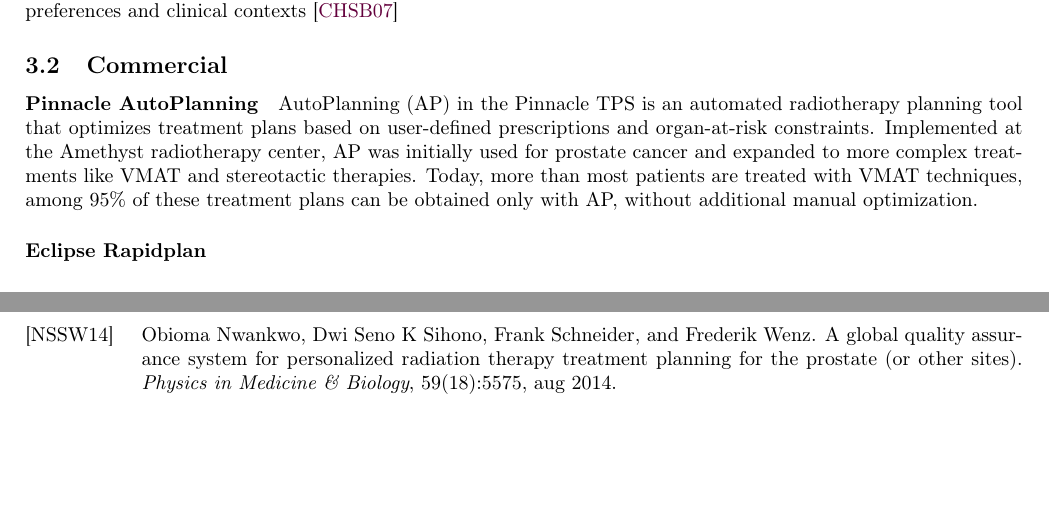
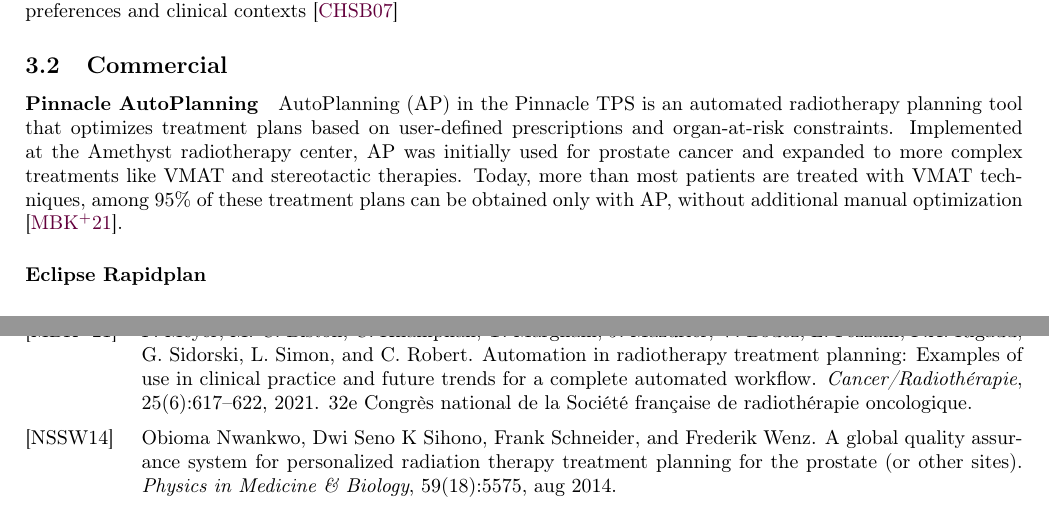
Before and after one commit to pauldubois98/PhD, a LaTeX paper (2_introduction/2_main.tex, which reads 2_introduction/2_content.tex): two parts of pages 4 and 7 of 8, joined at a grey line, cut so that both start at the same text, the shorter picture padded with empty space. Compiled offline with pdfLaTeX.

Commit message:
cited commercial review

```diff
--- a/2_introduction/2_content.tex
+++ b/2_introduction/2_content.tex
@@ -89,7 +89,7 @@
 \paragraph{Pinnacle AutoPlanning}
 AutoPlanning (AP) in the Pinnacle TPS is an automated radiotherapy planning tool that optimizes treatment plans based on user-defined prescriptions and organ-at-risk constraints.
 Implemented at the Amethyst radiotherapy center, AP was initially used for prostate cancer and expanded to more complex treatments like VMAT and stereotactic therapies.
-Today, more than most patients are treated with VMAT techniques, among 95\% of these treatment plans can be obtained only with AP, without additional manual optimization.
+Today, more than most patients are treated with VMAT techniques, among 95\% of these treatment plans can be obtained only with AP, without additional manual optimization \cite{Meyer2021}.
 
 \paragraph{Eclipse Rapidplan}
 \paragraph{RayStation auto planning }
```
